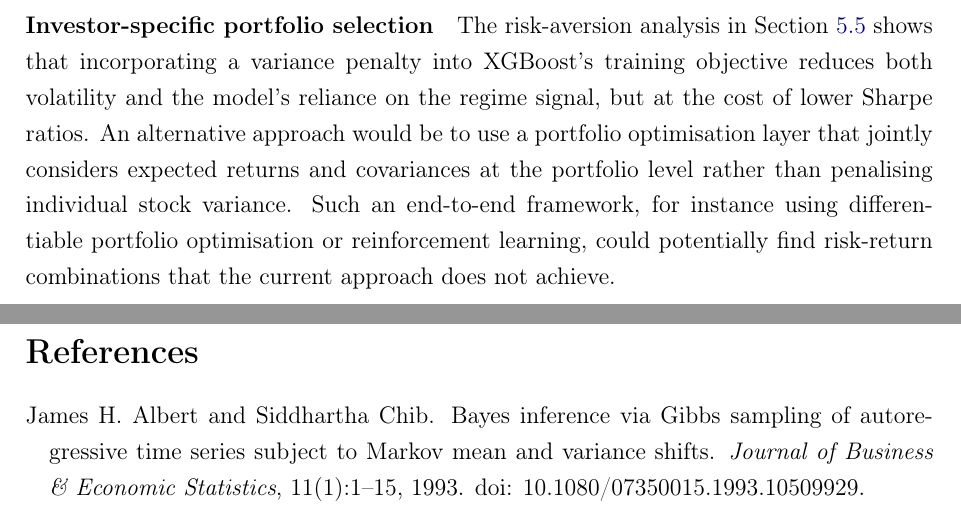
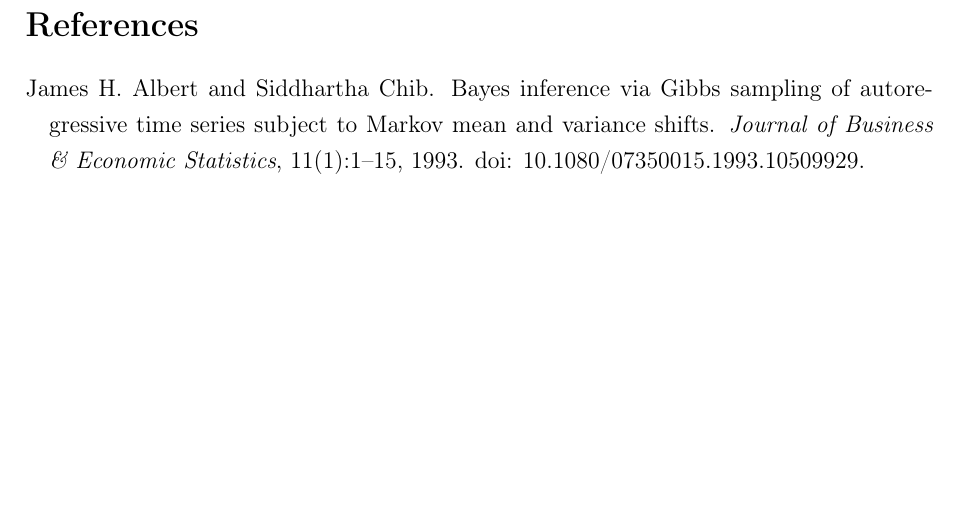
Before and after one commit to giladgang/momentum_regime, a LaTeX paper (main.tex, which reads latex/conclusion.tex): two parts of pages 48 and 49 of 67 before the commit and part of page 48 of 66 after it, the two joined at a grey line, cut at the place of the change, the shorter picture padded with empty space. Compiled offline with pdfLaTeX.

Commit message:
Remove investor-specific portfolio selection from future work
Co-Authored-By: Claude Opus 4.6 (1M context) <noreply@anthropic.com>

```diff
--- a/latex/conclusion.tex
+++ b/latex/conclusion.tex
@@ -37,6 +37,3 @@ This thesis uses XGBoost as the nonlinear model, but the central finding -- that
 
 \paragraph{Transaction costs and implementation}
 The analysis applies a uniform 10 basis point one-way transaction cost, but does not model the higher costs that may affect smaller or less liquid stocks. In long-short construction, M2's turnover is higher than in long-only due to regime-conditional switching between continuation and reversal bets. Incorporating more realistic, stock-specific transaction cost estimates would provide a more accurate picture of implementability.
-
-\paragraph{Investor-specific portfolio selection}
-The risk-aversion analysis in Section~\ref{sec:risk_aversion} shows that incorporating a variance penalty into XGBoost's training objective reduces both volatility and the model's reliance on the regime signal, but at the cost of lower Sharpe ratios. An alternative approach would be to use a portfolio optimisation layer that jointly considers expected returns and covariances at the portfolio level rather than penalising individual stock variance. Such an end-to-end framework, for instance using differentiable portfolio optimisation or reinforcement learning, could potentially find risk-return combinations that the current approach does not achieve.
```
